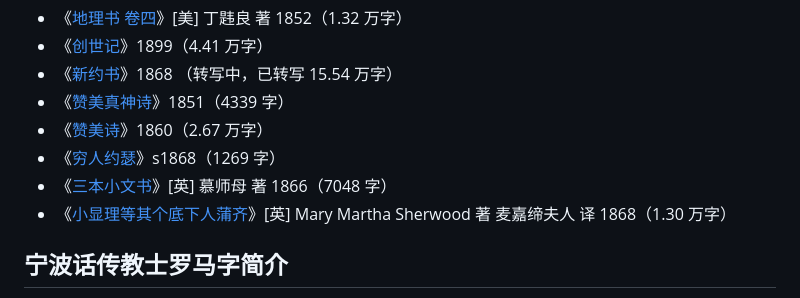
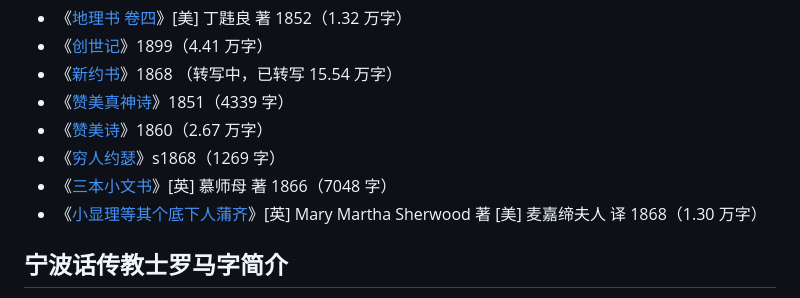
Before and after one commit to shinzoqchiuq/books-in-wu-romanization, a Markdown page: README.md, the part around the change. Rendered like a GitHub page.

Commit message:
docs(README)

```diff
--- a/README.md
+++ b/README.md
@@ -19,7 +19,7 @@
 - 《[赞美诗](./tsæn-me-s-1860)》1860（2.67 万字）
 - 《[穷人约瑟](./gyüong-nying-iah-seh-1868)》s1868（1269 字）
 - 《[三本小文书](./sæn-peng-siao-veng-shü-1866)》\[英\] 慕师母 著 1866（7048 字）
-- 《[小显理等其个底下人蒲齐](./siao-hyin-li-1868)》\[英\] Mary Martha Sherwood 著 麦嘉缔夫人 译 1868（1.30 万字）
+- 《[小显理等其个底下人蒲齐](./siao-hyin-li-1868)》\[英\] Mary Martha Sherwood 著 \[美\] 麦嘉缔夫人 译 1868（1.30 万字）
 
 ## 宁波话传教士罗马字简介
 
```
